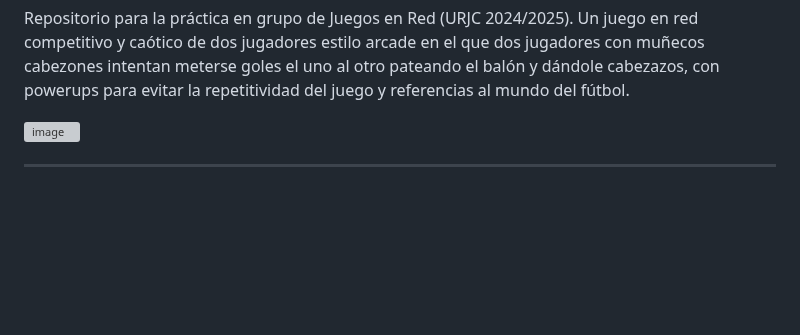
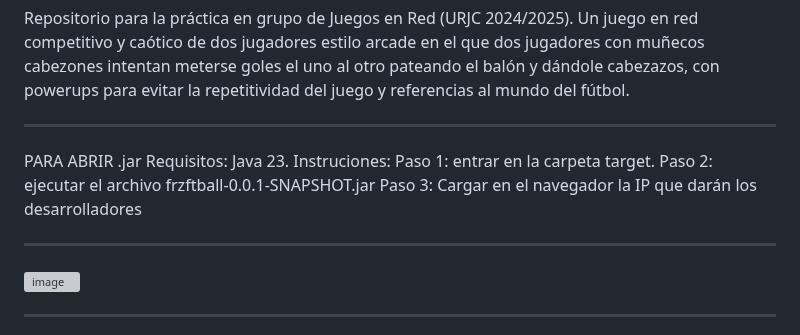
Before and after one commit to ExcellionRequiem/Freeze-Football, a Markdown page: README.md, the part around the change. Drawn GitHub-style; blank space fills up the shorter version; grey boxes are pictures that could not be loaded.

```diff
--- a/README.md
+++ b/README.md
@@ -1,7 +1,16 @@
 
 Repositorio para la práctica en grupo de Juegos en Red (URJC 2024/2025). Un juego en red competitivo y caótico de dos jugadores estilo arcade en el que dos jugadores con muñecos cabezones intentan meterse goles el uno al otro pateando el balón y dándole cabezazos, con powerups para evitar la repetitividad del juego y referencias al mundo del fútbol.
+***************
+
+PARA ABRIR .jar
+Requisitos: Java 23.
+Instruciones:
+Paso 1: entrar en la carpeta target.
+Paso 2: ejecutar el archivo frzftball-0.0.1-SNAPSHOT.jar
+Paso 3: Cargar en el navegador la IP que darán los desarrolladores
 
 
+****************
 ![image](https://github.com/user-attachments/assets/a9aab7f6-8884-4c2d-91f3-7bd722b51fc9)
 
 ****************
```
